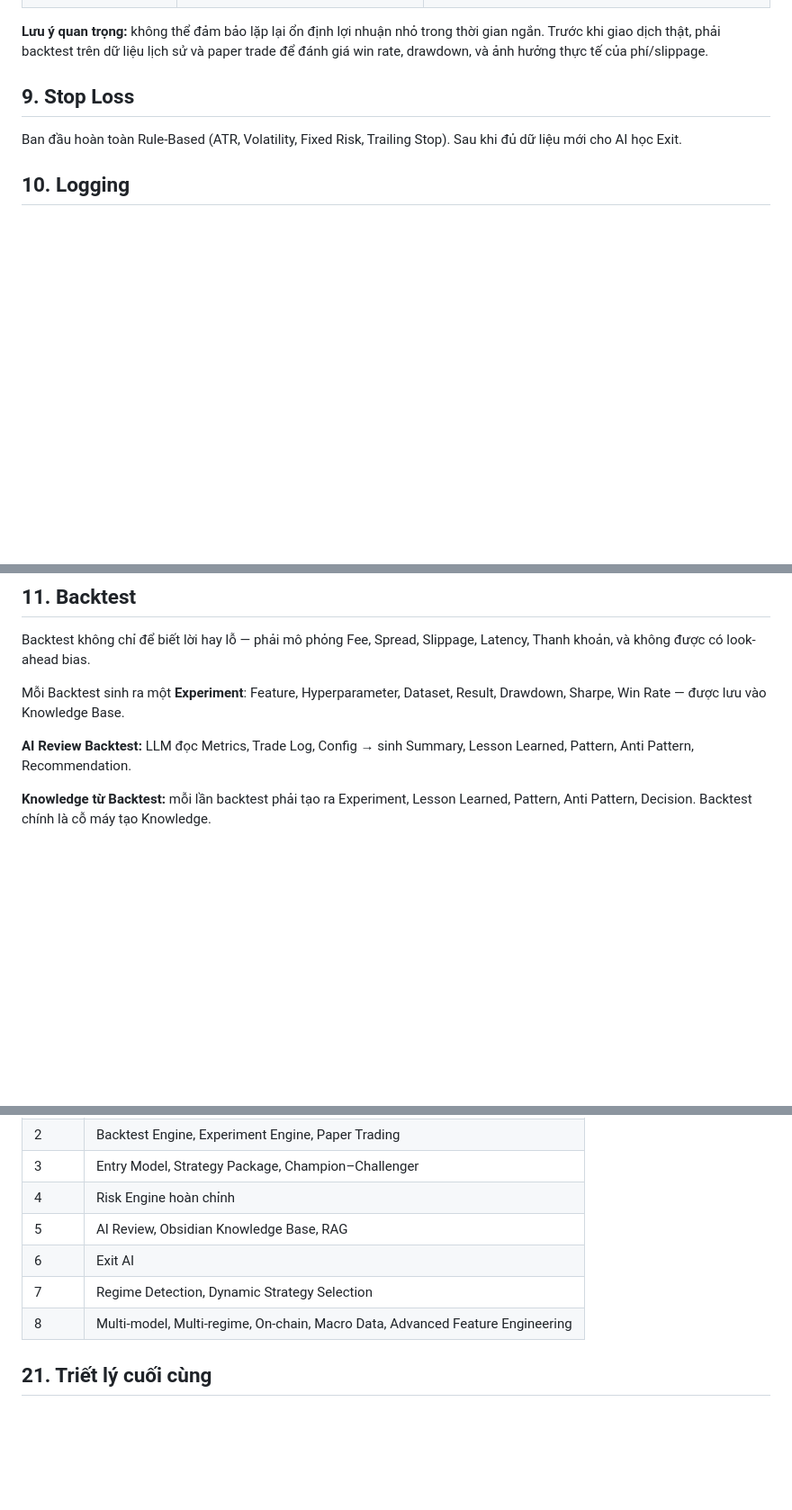
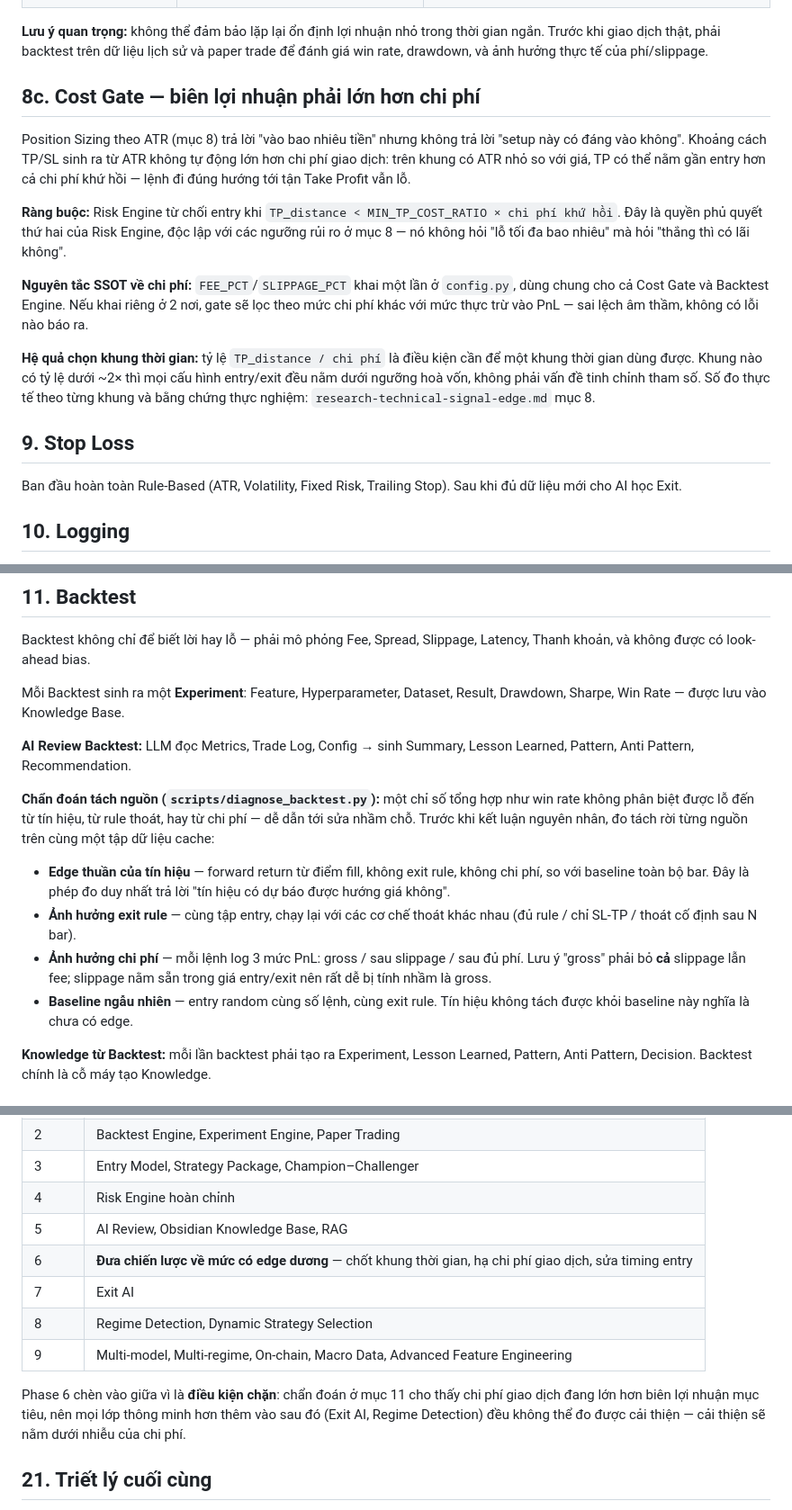
Before and after one commit to vinhnguyenthanhdn/ai-crypto, a Markdown page: docs/plan-02.md, 3 parts joined by grey strips. Shown at 90% size. GitHub-like rendering; blank space fills up the shorter version.

Commit message:
docs: ghi nhận Cost Gate và Phase 6 vào plan/tasks
plan-02.md:
- Mục 8c mới: Cost Gate — quyền phủ quyết thứ hai của Risk Engine ("thắng thì
  có lãi không", khác với "lỗ tối đa bao nhiêu" ở mục 8) + nguyên tắc SSOT về
  nguồn khai chi phí + tỷ lệ TP/chi phí như điều kiện chọn khung thời gian.
- Mục 8b: cập nhật dòng rủi ro phí/slippage — đã xảy ra thật, không còn giả định.
- Mục 11: bổ sung phương pháp chẩn đoán tách nguồn trước khi kết luận nguyên nhân.
- Mục 20: chèn Phase 6 (đưa chiến lược về edge dương) làm điều kiện chặn trước
  Exit AI; Exit AI/Regime/Multi-model dời thành Phase 7/8/9.

tasks.md: tick Cost Gate ở Phase 4; thêm Phase 6 với thứ tự phụ thuộc rõ ràng.

```diff
--- a/docs/plan-02.md
+++ b/docs/plan-02.md
@@ -199,6 +199,16 @@ Danh sách rủi ro vận hành đã xác định và có giải pháp từ Phas
 | Thiếu log/observability | Không biết vì sao một tín hiệu đúng/sai, không có dữ liệu để hiệu chỉnh về sau | Log đầy đủ input từng lớp, điểm, đánh giá LLM, quyết định cuối, và kết quả thực tế sau đó (xem mục 13 — thiết kế logging chi tiết hơn Phase 1 nhiều) |
 
 **Lưu ý quan trọng:** không thể đảm bảo lặp lại ổn định lợi nhuận nhỏ trong thời gian ngắn. Trước khi giao dịch thật, phải backtest trên dữ liệu lịch sử và paper trade để đánh giá win rate, drawdown, và ảnh hưởng thực tế của phí/slippage.
+
+## 8c. Cost Gate — biên lợi nhuận phải lớn hơn chi phí
+
+Position Sizing theo ATR (mục 8) trả lời "vào bao nhiêu tiền" nhưng không trả lời "setup này có đáng vào không". Khoảng cách TP/SL sinh ra từ ATR không tự động lớn hơn chi phí giao dịch: trên khung có ATR nhỏ so với giá, TP có thể nằm gần entry hơn cả chi phí khứ hồi — lệnh đi đúng hướng tới tận Take Profit vẫn lỗ.
+
+**Ràng buộc:** Risk Engine từ chối entry khi `TP_distance < MIN_TP_COST_RATIO × chi phí khứ hồi`. Đây là quyền phủ quyết thứ hai của Risk Engine, độc lập với các ngưỡng rủi ro ở mục 8 — nó không hỏi "lỗ tối đa bao nhiêu" mà hỏi "thắng thì có lãi không".
+
+**Nguyên tắc SSOT về chi phí:** `FEE_PCT`/`SLIPPAGE_PCT` khai một lần ở `config.py`, dùng chung cho cả Cost Gate và Backtest Engine. Nếu khai riêng ở 2 nơi, gate sẽ lọc theo mức chi phí khác với mức thực trừ vào PnL — sai lệch âm thầm, không có lỗi nào báo ra.
+
+**Hệ quả chọn khung thời gian:** tỷ lệ `TP_distance / chi phí` là điều kiện cần để một khung thời gian dùng được. Khung nào có tỷ lệ dưới ~2× thì mọi cấu hình entry/exit đều nằm dưới ngưỡng hoà vốn, không phải vấn đề tinh chỉnh tham số. Số đo thực tế theo từng khung và bằng chứng thực nghiệm: `research-technical-signal-edge.md` mục 8.
 
 ## 9. Stop Loss
 
@@ -215,6 +225,12 @@ Backtest không chỉ để biết lời hay lỗ — phải mô phỏng Fee, Sp
 Mỗi Backtest sinh ra một **Experiment**: Feature, Hyperparameter, Dataset, Result, Drawdown, Sharpe, Win Rate — được lưu vào Knowledge Base.
 
 **AI Review Backtest:** LLM đọc Metrics, Trade Log, Config → sinh Summary, Lesson Learned, Pattern, Anti Pattern, Recommendation.
+
+**Chẩn đoán tách nguồn (`scripts/diagnose_backtest.py`):** một chỉ số tổng hợp như win rate không phân biệt được lỗ đến từ tín hiệu, từ rule thoát, hay từ chi phí — dễ dẫn tới sửa nhầm chỗ. Trước khi kết luận nguyên nhân, đo tách rời từng nguồn trên cùng một tập dữ liệu cache:
+- **Edge thuần của tín hiệu** — forward return từ điểm fill, không exit rule, không chi phí, so với baseline toàn bộ bar. Đây là phép đo duy nhất trả lời "tín hiệu có dự báo được hướng giá không".
+- **Ảnh hưởng exit rule** — cùng tập entry, chạy lại với các cơ chế thoát khác nhau (đủ rule / chỉ SL-TP / thoát cố định sau N bar).
+- **Ảnh hưởng chi phí** — mỗi lệnh log 3 mức PnL: gross / sau slippage / sau đủ phí. Lưu ý "gross" phải bỏ **cả** slippage lẫn fee; slippage nằm sẵn trong giá entry/exit nên rất dễ bị tính nhầm là gross.
+- **Baseline ngẫu nhiên** — entry random cùng số lệnh, cùng exit rule. Tín hiệu không tách được khỏi baseline này nghĩa là chưa có edge.
 
 **Knowledge từ Backtest:** mỗi lần backtest phải tạo ra Experiment, Lesson Learned, Pattern, Anti Pattern, Decision. Backtest chính là cỗ máy tạo Knowledge.
 
@@ -539,9 +555,12 @@ Không phải nhiều code — chỉ nhiều Strategy Package.
 | 3 | Entry Model, Strategy Package, Champion–Challenger |
 | 4 | Risk Engine hoàn chỉnh |
 | 5 | AI Review, Obsidian Knowledge Base, RAG |
-| 6 | Exit AI |
-| 7 | Regime Detection, Dynamic Strategy Selection |
-| 8 | Multi-model, Multi-regime, On-chain, Macro Data, Advanced Feature Engineering |
+| 6 | **Đưa chiến lược về mức có edge dương** — chốt khung thời gian, hạ chi phí giao dịch, sửa timing entry |
+| 7 | Exit AI |
+| 8 | Regime Detection, Dynamic Strategy Selection |
+| 9 | Multi-model, Multi-regime, On-chain, Macro Data, Advanced Feature Engineering |
+
+Phase 6 chèn vào giữa vì là **điều kiện chặn**: chẩn đoán ở mục 11 cho thấy chi phí giao dịch đang lớn hơn biên lợi nhuận mục tiêu, nên mọi lớp thông minh hơn thêm vào sau đó (Exit AI, Regime Detection) đều không thể đo được cải thiện — cải thiện sẽ nằm dưới nhiễu của chi phí.
 
 ## 21. Triết lý cuối cùng
 
```
Also changed, not shown: other parts of docs/plan-02.md (+2 -2 lines), docs/tasks.md (+11 -0 lines).
